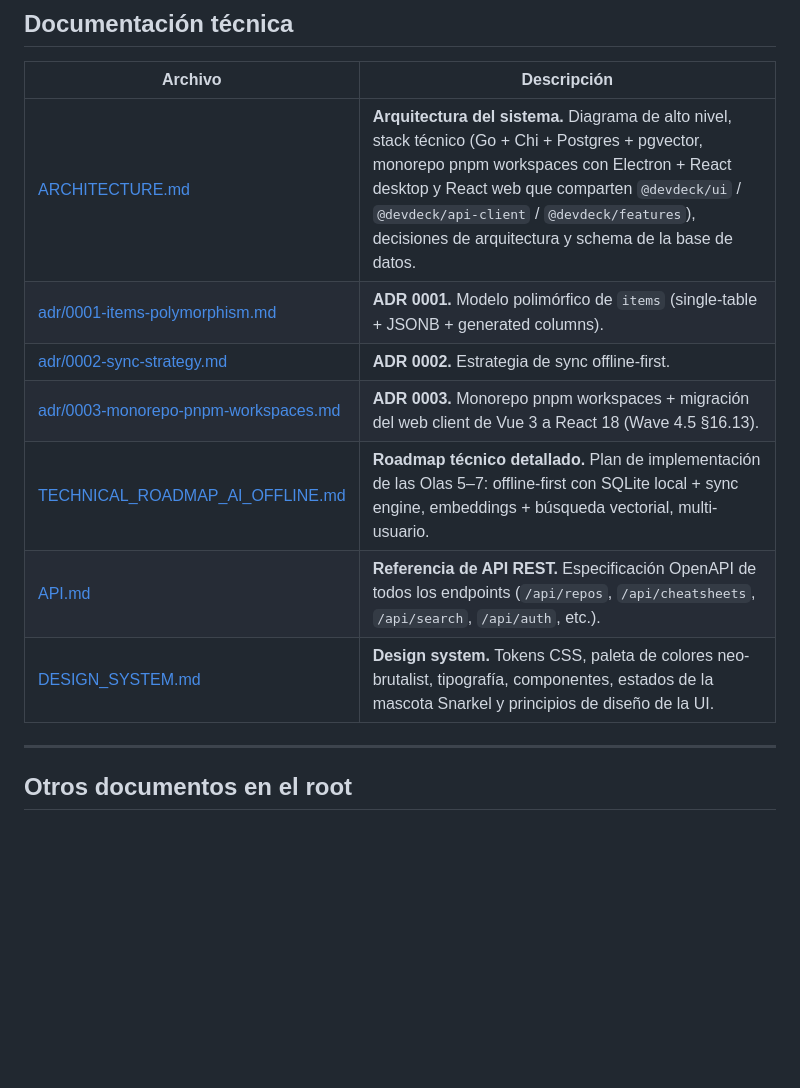
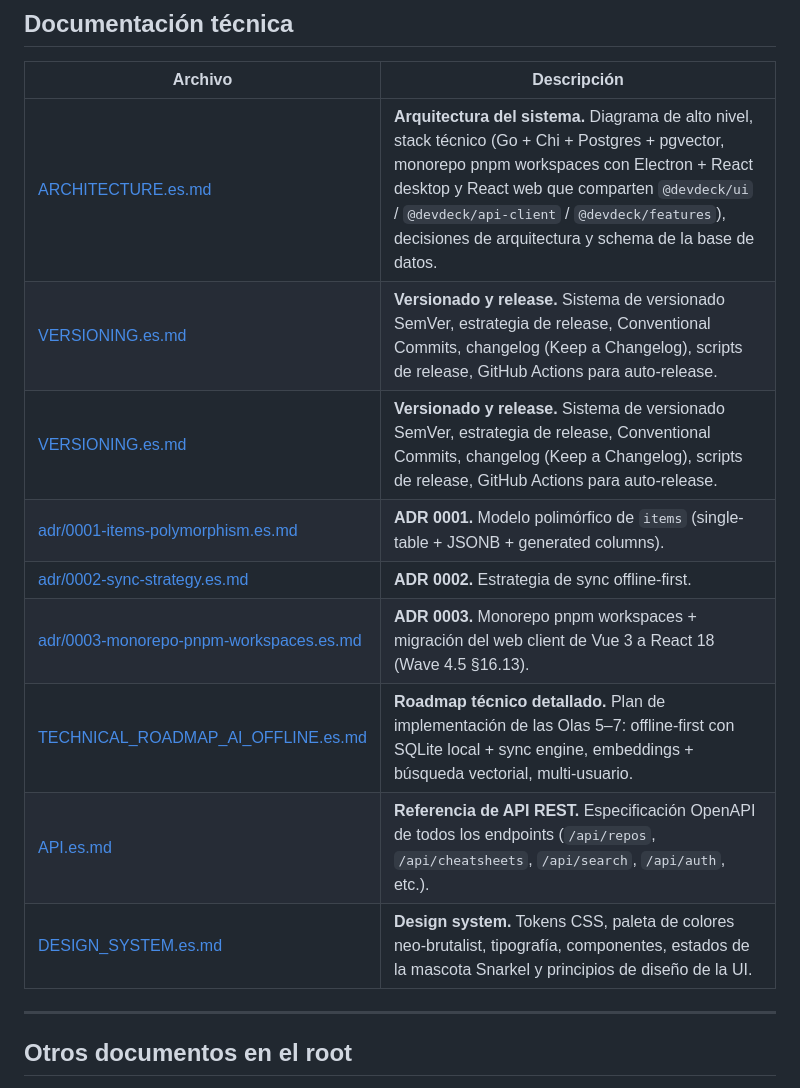
Before and after one commit to tiagofur/dev_deck, a Markdown page: docs/README.es.md, the part around the change. Drawn GitHub-style; blank space fills up the shorter version.

```diff
--- a/docs/README.es.md
+++ b/docs/README.es.md
@@ -27,13 +27,15 @@
 
 | Archivo | Descripción |
 |---------|-------------|
-| [ARCHITECTURE.md](ARCHITECTURE.md) | **Arquitectura del sistema.** Diagrama de alto nivel, stack técnico (Go + Chi + Postgres + pgvector, monorepo pnpm workspaces con Electron + React desktop y React web que comparten `@devdeck/ui` / `@devdeck/api-client` / `@devdeck/features`), decisiones de arquitectura y schema de la base de datos. |
-| [adr/0001-items-polymorphism.md](adr/0001-items-polymorphism.md) | **ADR 0001.** Modelo polimórfico de `items` (single-table + JSONB + generated columns). |
-| [adr/0002-sync-strategy.md](adr/0002-sync-strategy.md) | **ADR 0002.** Estrategia de sync offline-first. |
-| [adr/0003-monorepo-pnpm-workspaces.md](adr/0003-monorepo-pnpm-workspaces.md) | **ADR 0003.** Monorepo pnpm workspaces + migración del web client de Vue 3 a React 18 (Wave 4.5 §16.13). |
-| [TECHNICAL_ROADMAP_AI_OFFLINE.md](TECHNICAL_ROADMAP_AI_OFFLINE.md) | **Roadmap técnico detallado.** Plan de implementación de las Olas 5–7: offline-first con SQLite local + sync engine, embeddings + búsqueda vectorial, multi-usuario. |
-| [API.md](API.md) | **Referencia de API REST.** Especificación OpenAPI de todos los endpoints (`/api/repos`, `/api/cheatsheets`, `/api/search`, `/api/auth`, etc.). |
-| [DESIGN_SYSTEM.md](DESIGN_SYSTEM.md) | **Design system.** Tokens CSS, paleta de colores neo-brutalist, tipografía, componentes, estados de la mascota Snarkel y principios de diseño de la UI. |
+| [ARCHITECTURE.es.md](ARCHITECTURE.es.md) | **Arquitectura del sistema.** Diagrama de alto nivel, stack técnico (Go + Chi + Postgres + pgvector, monorepo pnpm workspaces con Electron + React desktop y React web que comparten `@devdeck/ui` / `@devdeck/api-client` / `@devdeck/features`), decisiones de arquitectura y schema de la base de datos. |
+| [VERSIONING.es.md](VERSIONING.es.md) | **Versionado y release.** Sistema de versionado SemVer, estrategia de release, Conventional Commits, changelog (Keep a Changelog), scripts de release, GitHub Actions para auto-release. |
+| [VERSIONING.es.md](VERSIONING.es.md) | **Versionado y release.** Sistema de versionado SemVer, estrategia de release, Conventional Commits, changelog (Keep a Changelog), scripts de release, GitHub Actions para auto-release. |
+| [adr/0001-items-polymorphism.es.md](adr/0001-items-polymorphism.es.md) | **ADR 0001.** Modelo polimórfico de `items` (single-table + JSONB + generated columns). |
+| [adr/0002-sync-strategy.es.md](adr/0002-sync-strategy.es.md) | **ADR 0002.** Estrategia de sync offline-first. |
+| [adr/0003-monorepo-pnpm-workspaces.es.md](adr/0003-monorepo-pnpm-workspaces.es.md) | **ADR 0003.** Monorepo pnpm workspaces + migración del web client de Vue 3 a React 18 (Wave 4.5 §16.13). |
+| [TECHNICAL_ROADMAP_AI_OFFLINE.es.md](TECHNICAL_ROADMAP_AI_OFFLINE.es.md) | **Roadmap técnico detallado.** Plan de implementación de las Olas 5–7: offline-first con SQLite local + sync engine, embeddings + búsqueda vectorial, multi-usuario. |
+| [API.es.md](API.es.md) | **Referencia de API REST.** Especificación OpenAPI de todos los endpoints (`/api/repos`, `/api/cheatsheets`, `/api/search`, `/api/auth`, etc.). |
+| [DESIGN_SYSTEM.es.md](DESIGN_SYSTEM.es.md) | **Design system.** Tokens CSS, paleta de colores neo-brutalist, tipografía, componentes, estados de la mascota Snarkel y principios de diseño de la UI. |
 
 ---
 
```
Also changed, not shown: docs/VERSIONING.es.md (added, +216 -0 lines), docs/VERSIONING.md (added, +216 -0 lines).
